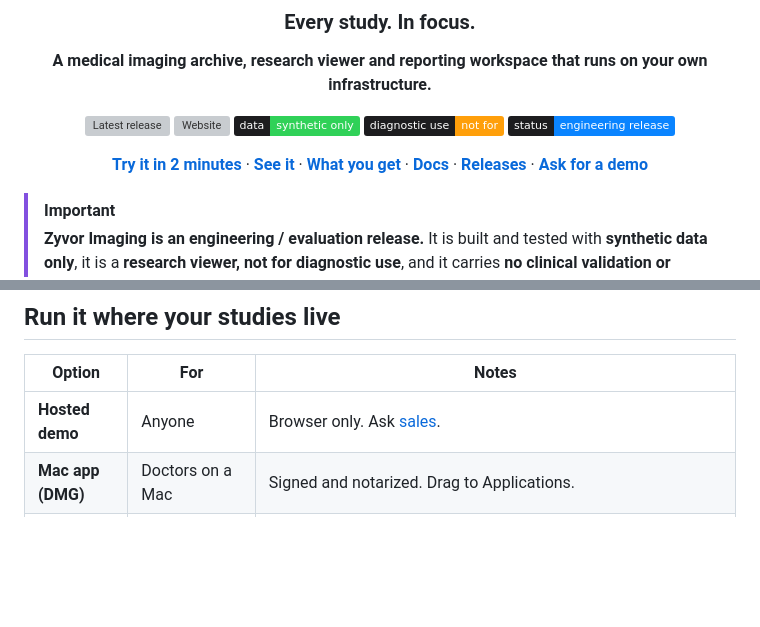
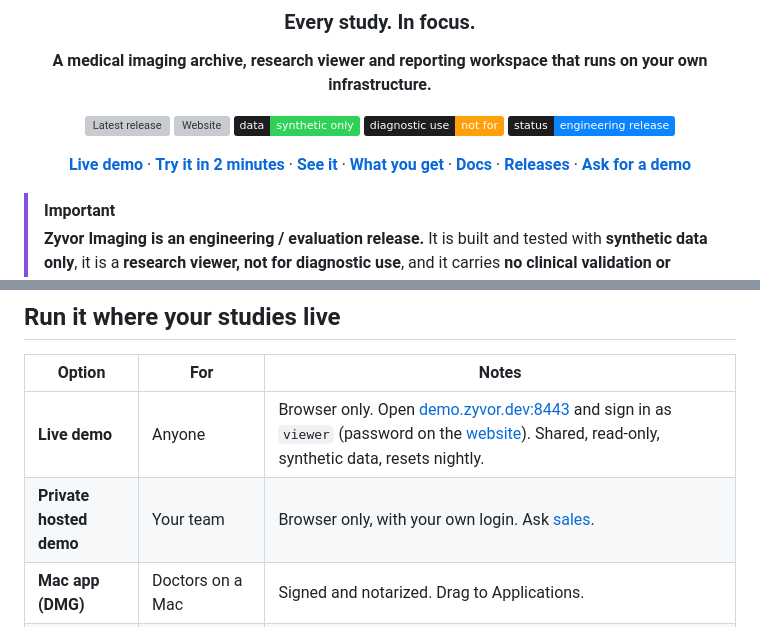
Before and after one commit to zyvorai/zyvor-imaging-site, a Markdown page: README.md, 2 parts joined by grey strips. GitHub-like rendering; badges without logos; blank space fills up the shorter version; grey boxes are pictures that could not be loaded.

Commit message:
README: link the live demo, split live and private hosted demo
Co-Authored-By: Claude Sonnet 5.5 <noreply@anthropic.com>

```diff
--- a/README.md
+++ b/README.md
@@ -10,7 +10,7 @@
 
 [![Latest release](https://img.shields.io/github/v/release/zyvorai/zyvor-imaging-site?label=latest&color=0a84ff&labelColor=1d1d1f)](https://github.com/zyvorai/zyvor-imaging-site/releases/latest) [![Website](https://img.shields.io/website?url=https%3A%2F%2Fzyvorai.github.io%2Fzyvor-imaging-site%2F&label=website&labelColor=1d1d1f&up_color=0a84ff)](https://zyvorai.github.io/zyvor-imaging-site/) [![Data](https://img.shields.io/badge/data-synthetic%20only-30d158?labelColor=1d1d1f)](docs/INTENDED-USE.md) [![Use](https://img.shields.io/badge/diagnostic%20use-not%20for-ff9f0a?labelColor=1d1d1f)](docs/INTENDED-USE.md) [![Status](https://img.shields.io/badge/status-engineering%20release-0a84ff?labelColor=1d1d1f)](docs/INTENDED-USE.md)
 
-[**Try it in 2 minutes**](#try-it) · [**See it**](#see-it) · [**What you get**](#what-you-get) · [**Docs**](docs/README.md) · [**Releases**](https://github.com/zyvorai/zyvor-imaging-site/releases) · [**Ask for a demo**](mailto:sales@zyvor.dev?subject=Zyvor%20Imaging%20demo%20access)
+[**Live demo**](https://demo.zyvor.dev:8443) · [**Try it in 2 minutes**](#try-it) · [**See it**](#see-it) · [**What you get**](#what-you-get) · [**Docs**](docs/README.md) · [**Releases**](https://github.com/zyvorai/zyvor-imaging-site/releases) · [**Ask for a demo**](mailto:sales@zyvor.dev?subject=Zyvor%20Imaging%20demo%20access)
 
 </div>
 
@@ -103,7 +103,8 @@ More: **[What's new](docs/WHATS-NEW.md)**.
 
 | Option | For | Notes |
 |---|---|---|
-| **Hosted demo** | Anyone | Browser only. Ask [sales](mailto:sales@zyvor.dev?subject=Zyvor%20Imaging%20demo%20access). |
+| **Live demo** | Anyone | Browser only. Open [demo.zyvor.dev:8443](https://demo.zyvor.dev:8443) and sign in as `viewer` (password on the [website](https://zyvorai.github.io/zyvor-imaging-site/#live)). Shared, read-only, synthetic data, resets nightly. |
+| **Private hosted demo** | Your team | Browser only, with your own login. Ask [sales](mailto:sales@zyvor.dev?subject=Zyvor%20Imaging%20demo%20access). |
 | **Mac app (DMG)** | Doctors on a Mac | Signed and notarized. Drag to Applications. |
 | **Laptop zip** | Mac or Windows, offline | Docker Desktop once, then a double-click installer. Carries the image, so no registry access or token is needed. |
 | **Registry image** | IT | `ghcr.io/zyvorai/zyvor-imaging`, public, `linux/amd64` and `linux/arm64`. |
```
